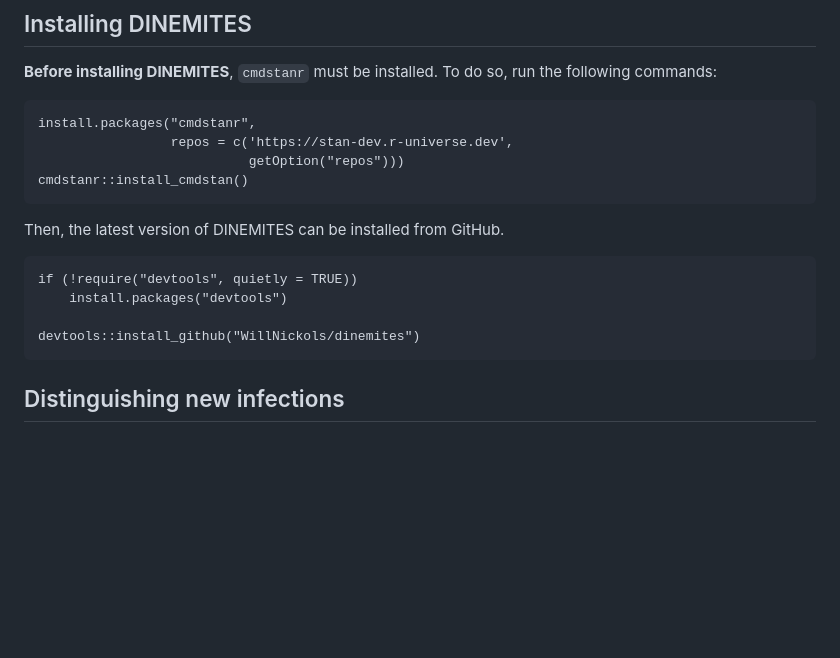
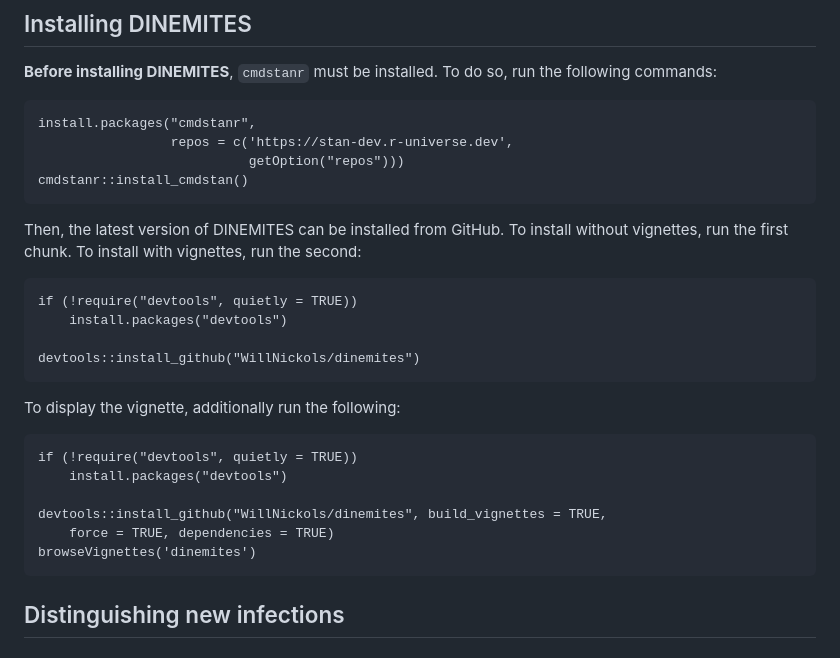
Before and after one commit to WillNickols/dinemites, a Markdown page: README.md, the part around the change. GitHub-like rendering; blank space fills up the shorter version.

````diff
--- a/README.md
+++ b/README.md
@@ -95,12 +95,24 @@ install.packages("cmdstanr",
 cmdstanr::install_cmdstan()
 ```
 
-Then, the latest version of DINEMITES can be installed from GitHub.
+Then, the latest version of DINEMITES can be installed from GitHub. To
+install without vignettes, run the first chunk. To install with vignettes,
+run the second:
 ```
 if (!require("devtools", quietly = TRUE))
     install.packages("devtools")
 
 devtools::install_github("WillNickols/dinemites")
+```
+
+To display the vignette, additionally run the following:
+```
+if (!require("devtools", quietly = TRUE))
+    install.packages("devtools")
+
+devtools::install_github("WillNickols/dinemites", build_vignettes = TRUE,
+    force = TRUE, dependencies = TRUE)
+browseVignettes('dinemites')
 ```
 
 ## Distinguishing new infections
````
